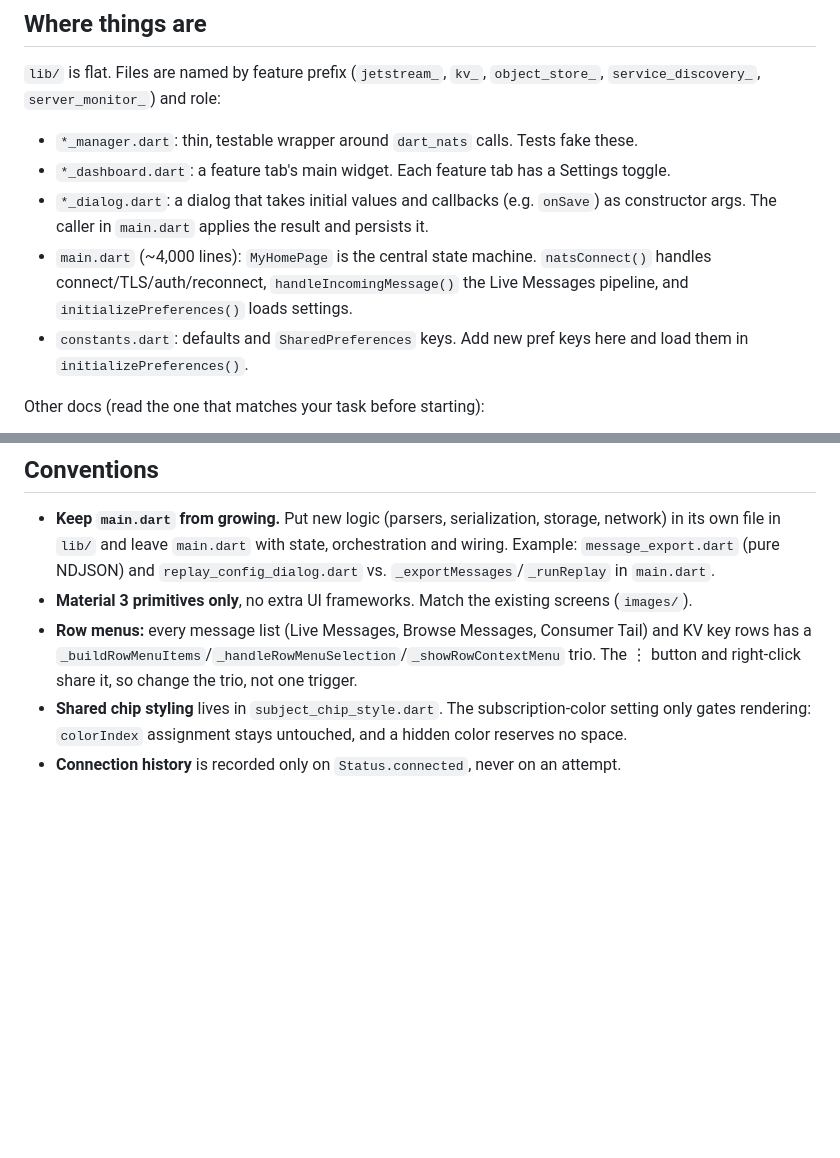
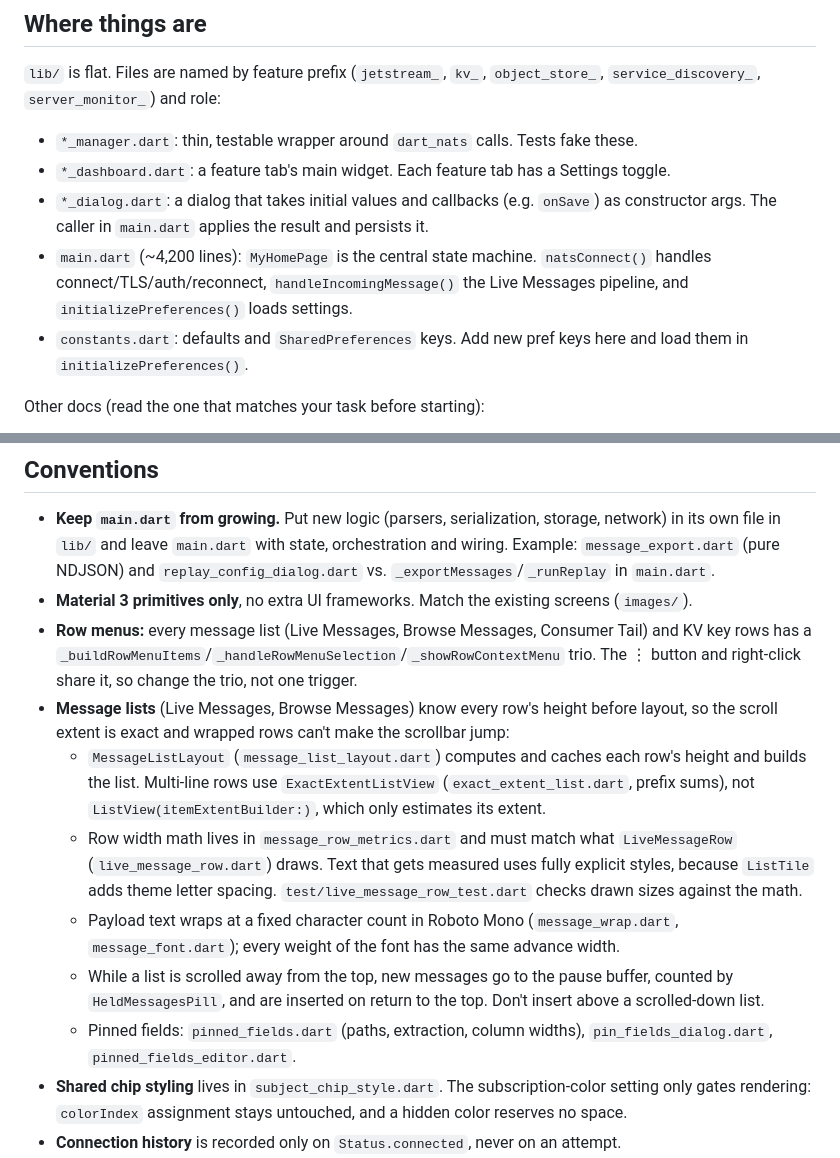
Before and after one commit to nverbeek/nats_client_flutter, a Markdown page: AGENTS.md, 2 parts joined by grey strips. Drawn GitHub-style; blank space fills up the shorter version.

```diff
--- a/AGENTS.md
+++ b/AGENTS.md
@@ -23,7 +23,7 @@ CI (`.github/workflows/build.yml`) runs all of the above on every push (integrat
 - `*_manager.dart`: thin, testable wrapper around `dart_nats` calls. Tests fake these.
 - `*_dashboard.dart`: a feature tab's main widget. Each feature tab has a Settings toggle.
 - `*_dialog.dart`: a dialog that takes initial values and callbacks (e.g. `onSave`) as constructor args. The caller in `main.dart` applies the result and persists it.
-- `main.dart` (~4,000 lines): `MyHomePage` is the central state machine. `natsConnect()` handles connect/TLS/auth/reconnect, `handleIncomingMessage()` the Live Messages pipeline, and `initializePreferences()` loads settings.
+- `main.dart` (~4,200 lines): `MyHomePage` is the central state machine. `natsConnect()` handles connect/TLS/auth/reconnect, `handleIncomingMessage()` the Live Messages pipeline, and `initializePreferences()` loads settings.
 - `constants.dart`: defaults and `SharedPreferences` keys. Add new pref keys here and load them in `initializePreferences()`.
 
 Other docs (read the one that matches your task before starting):
@@ -44,6 +44,12 @@ Other docs (read the one that matches your task before starting):
 - **Keep `main.dart` from growing.** Put new logic (parsers, serialization, storage, network) in its own file in `lib/` and leave `main.dart` with state, orchestration and wiring. Example: `message_export.dart` (pure NDJSON) and `replay_config_dialog.dart` vs. `_exportMessages`/`_runReplay` in `main.dart`.
 - **Material 3 primitives only**, no extra UI frameworks. Match the existing screens (`images/`).
 - **Row menus:** every message list (Live Messages, Browse Messages, Consumer Tail) and KV key rows has a `_buildRowMenuItems`/`_handleRowMenuSelection`/`_showRowContextMenu` trio. The ⋮ button and right-click share it, so change the trio, not one trigger.
+- **Message lists** (Live Messages, Browse Messages) know every row's height before layout, so the scroll extent is exact and wrapped rows can't make the scrollbar jump:
+  - `MessageListLayout` (`message_list_layout.dart`) computes and caches each row's height and builds the list. Multi-line rows use `ExactExtentListView` (`exact_extent_list.dart`, prefix sums), not `ListView(itemExtentBuilder:)`, which only estimates its extent.
+  - Row width math lives in `message_row_metrics.dart` and must match what `LiveMessageRow` (`live_message_row.dart`) draws. Text that gets measured uses fully explicit styles, because `ListTile` adds theme letter spacing. `test/live_message_row_test.dart` checks drawn sizes against the math.
+  - Payload text wraps at a fixed character count in Roboto Mono (`message_wrap.dart`, `message_font.dart`); every weight of the font has the same advance width.
+  - While a list is scrolled away from the top, new messages go to the pause buffer, counted by `HeldMessagesPill`, and are inserted on return to the top. Don't insert above a scrolled-down list.
+  - Pinned fields: `pinned_fields.dart` (paths, extraction, column widths), `pin_fields_dialog.dart`, `pinned_fields_editor.dart`.
 - **Shared chip styling** lives in `subject_chip_style.dart`. The subscription-color setting only gates rendering: `colorIndex` assignment stays untouched, and a hidden color reserves no space.
 - **Connection history** is recorded only on `Status.connected`, never on an attempt.
 - **Dashboards don't keep state** across tab switches. They re-sync after a real reconnect through `reconnectSignal` (`reconnect_detector.dart`). Otherwise listings use explicit Refresh. Object Store and Services have no live watch.
```
Also changed, not shown: README.md (+2 -2 lines), integration_test/README.md (+5 -1 lines).
